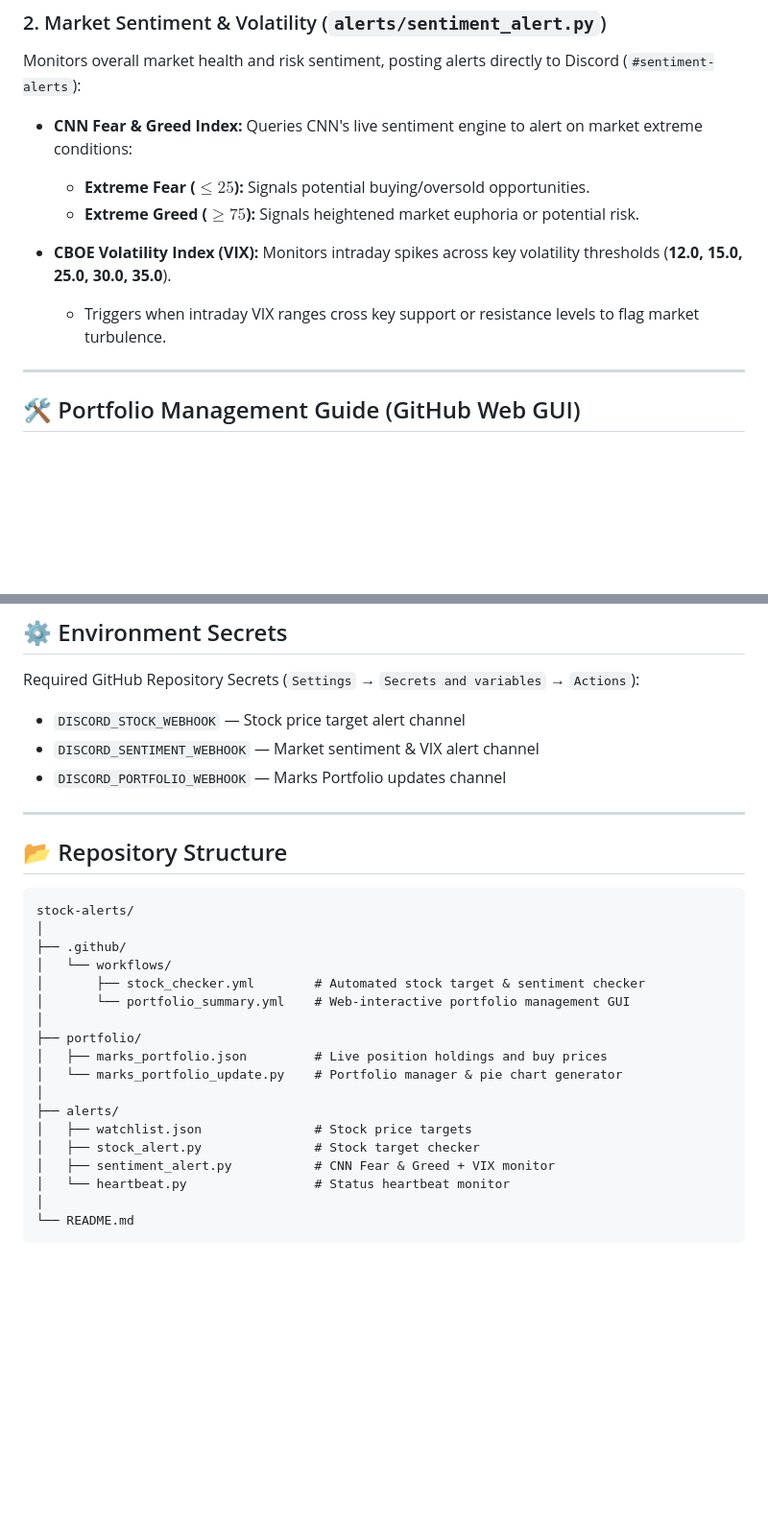
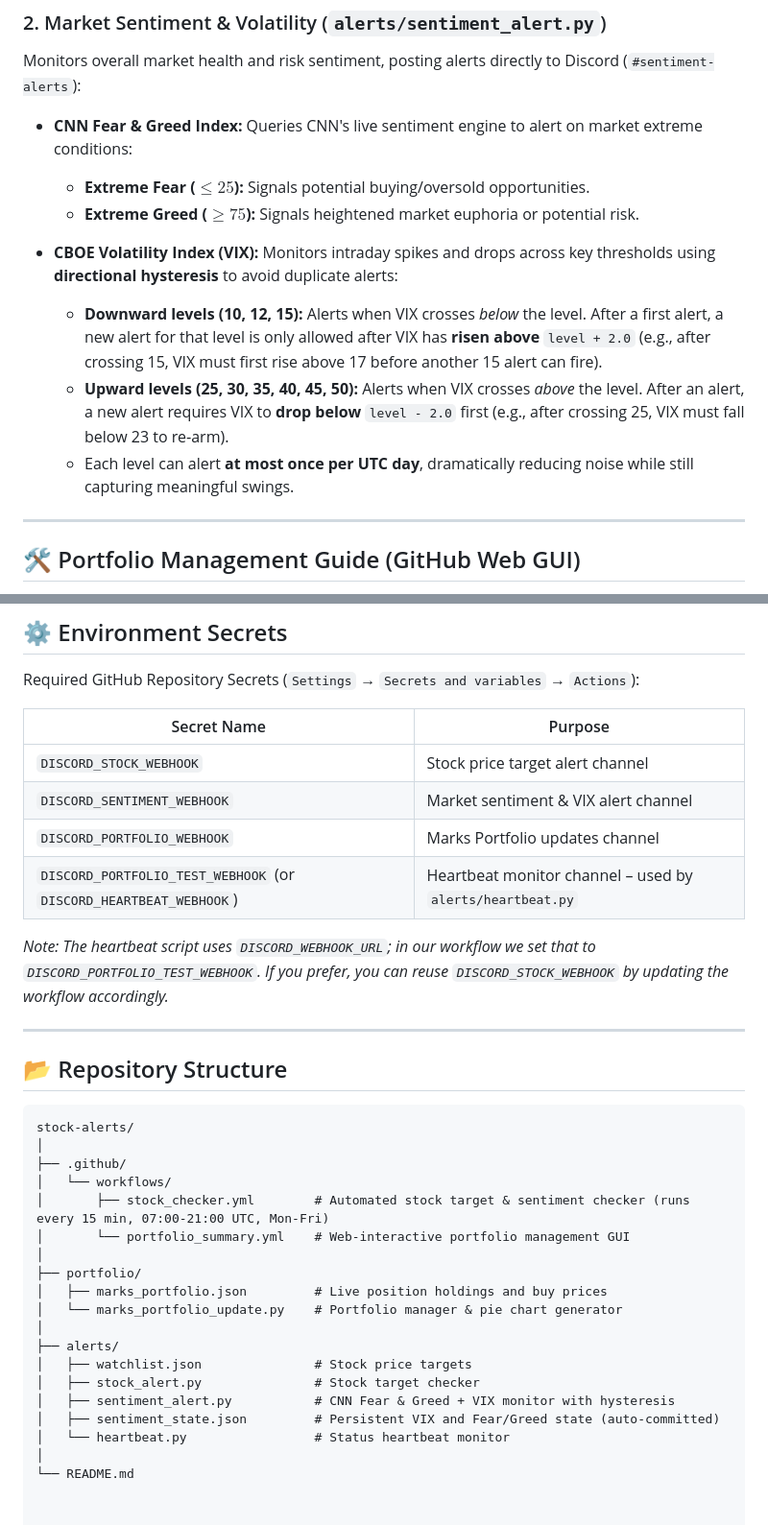
Before and after one commit to MarkKondoskal/stock-alerts, a Markdown page: README.md, 2 parts joined by grey strips. Shown at 96% size. Rendered like a GitHub page; blank space fills up the shorter version.

````diff
--- a/README.md
+++ b/README.md
@@ -21,8 +21,10 @@ Monitors overall market health and risk sentiment, posting alerts directly to Di
   * **Extreme Greed ($\ge 75$):** Signals heightened market euphoria or potential risk.
 
 * **CBOE Volatility Index (VIX):**
-  Monitors intraday spikes across key volatility thresholds (**12.0, 15.0, 25.0, 30.0, 35.0**).
-  * Triggers when intraday VIX ranges cross key support or resistance levels to flag market turbulence.
+  Monitors intraday spikes and drops across key thresholds using **directional hysteresis** to avoid duplicate alerts:
+  * **Downward levels (10, 12, 15):** Alerts when VIX crosses *below* the level. After a first alert, a new alert for that level is only allowed after VIX has **risen above** `level + 2.0` (e.g., after crossing 15, VIX must first rise above 17 before another 15 alert can fire).
+  * **Upward levels (25, 30, 35, 40, 45, 50):** Alerts when VIX crosses *above* the level. After an alert, a new alert requires VIX to **drop below** `level - 2.0` first (e.g., after crossing 25, VIX must fall below 23 to re‑arm).
+  * Each level can alert **at most once per UTC day**, dramatically reducing noise while still capturing meaningful swings.
 
 ---
 
@@ -65,9 +67,14 @@ All portfolio holdings and buy prices are stored inside `portfolio/marks_portfol
 
 Required GitHub Repository Secrets (`Settings` → `Secrets and variables` → `Actions`):
 
-* `DISCORD_STOCK_WEBHOOK` — Stock price target alert channel
-* `DISCORD_SENTIMENT_WEBHOOK` — Market sentiment & VIX alert channel
-* `DISCORD_PORTFOLIO_WEBHOOK` — Marks Portfolio updates channel
+| Secret Name | Purpose |
+|-------------|---------|
+| `DISCORD_STOCK_WEBHOOK` | Stock price target alert channel |
+| `DISCORD_SENTIMENT_WEBHOOK` | Market sentiment & VIX alert channel |
+| `DISCORD_PORTFOLIO_WEBHOOK` | Marks Portfolio updates channel |
+| `DISCORD_PORTFOLIO_TEST_WEBHOOK` (or `DISCORD_HEARTBEAT_WEBHOOK`) | Heartbeat monitor channel – used by `alerts/heartbeat.py` |
+
+*Note: The heartbeat script uses `DISCORD_WEBHOOK_URL`; in our workflow we set that to `DISCORD_PORTFOLIO_TEST_WEBHOOK`. If you prefer, you can reuse `DISCORD_STOCK_WEBHOOK` by updating the workflow accordingly.*
 
 ---
 
@@ -78,7 +85,7 @@ stock-alerts/
 │
 ├── .github/
 │   └── workflows/
-│       ├── stock_checker.yml        # Automated stock target & sentiment checker
+│       ├── stock_checker.yml        # Automated stock target & sentiment checker (runs every 15 min, 07:00-21:00 UTC, Mon-Fri)
 │       └── portfolio_summary.yml    # Web-interactive portfolio management GUI
 │
 ├── portfolio/
@@ -88,8 +95,8 @@ stock-alerts/
 ├── alerts/
 │   ├── watchlist.json               # Stock price targets
 │   ├── stock_alert.py               # Stock target checker
-│   ├── sentiment_alert.py           # CNN Fear & Greed + VIX monitor
+│   ├── sentiment_alert.py           # CNN Fear & Greed + VIX monitor with hysteresis
+│   ├── sentiment_state.json         # Persistent VIX and Fear/Greed state (auto‑committed)
 │   └── heartbeat.py                 # Status heartbeat monitor
 │
 └── README.md
-```
````
